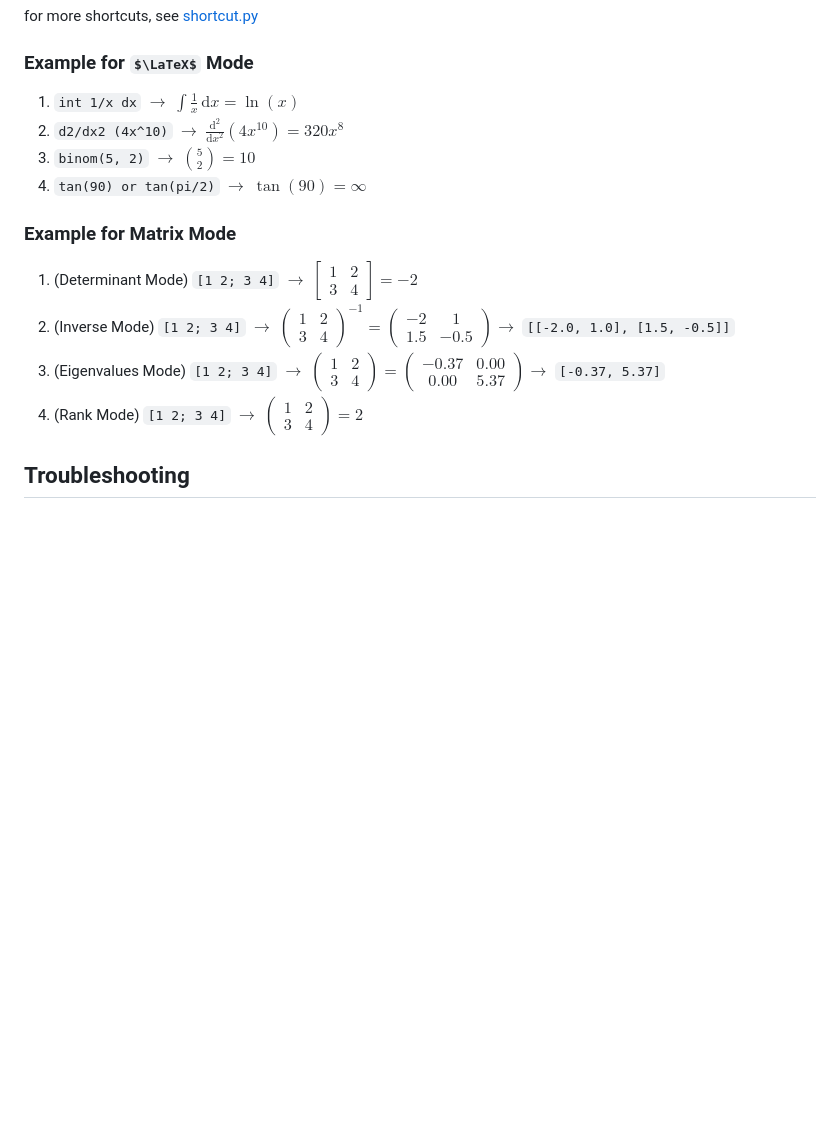
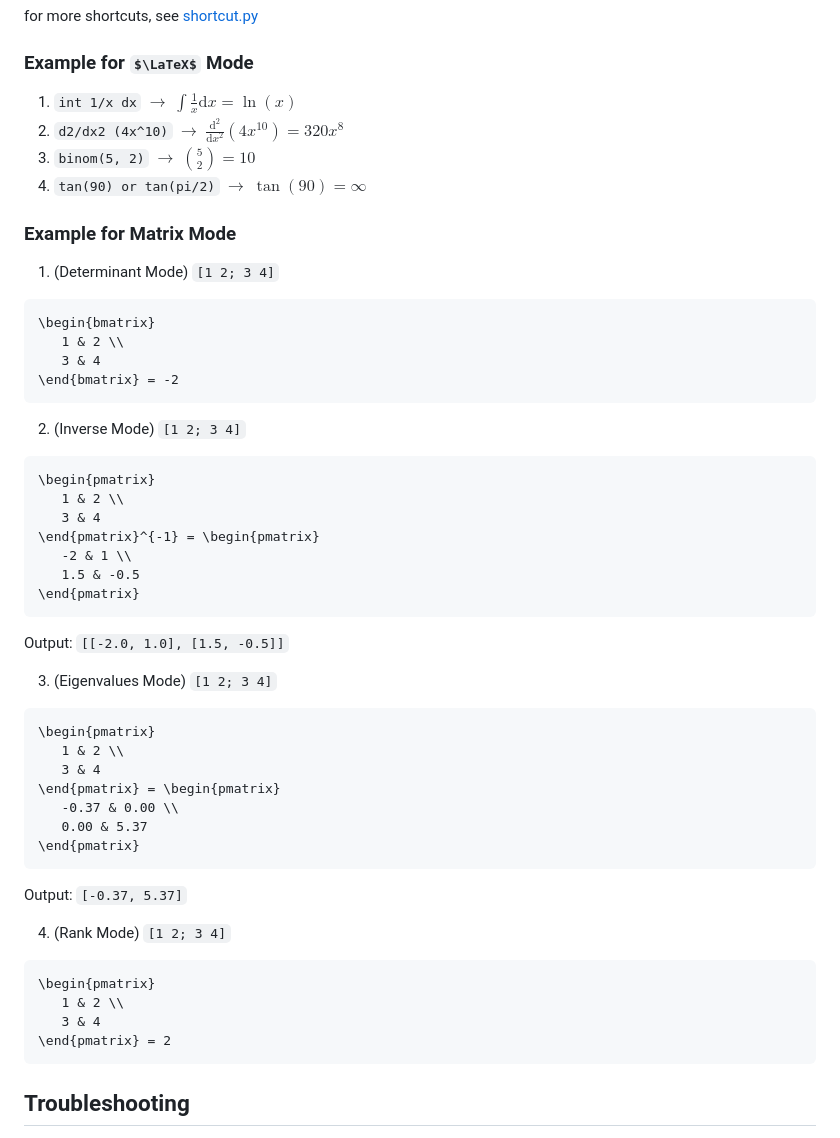
Before and after one commit to Goge052215/VorTeX, a Markdown page: README.md, the part around the change. Drawn GitHub-style; some formulas as TeX source; blank space fills up the shorter version.

````diff
--- a/README.md
+++ b/README.md
@@ -106,17 +106,52 @@ for more shortcuts, see [shortcut.py](latex_pack/shortcut.py)
 
 ### Example for $\LaTeX$ Mode
 
-1. `int 1/x dx` $\rightarrow$ $\displaystyle \int \frac{1}{x} \, \text{d}x = \ln(x)$
+1. `int 1/x dx` $\rightarrow$ $\displaystyle \int \frac{1}{x} \text{d}x = \ln(x)$
 2. `d2/dx2 (4x^10)` $\rightarrow$ $\displaystyle \frac{\text{d}^2}{\text{d}x^2} (4x^{10}) = 320x^8$
 3. `binom(5, 2)` $\rightarrow$ $\displaystyle \binom{5}{2} = 10$
 4. `tan(90) or tan(pi/2)` $\rightarrow$ $\tan(90) = \infty$
 
 ### Example for Matrix Mode
 
-1. (Determinant Mode) `[1 2; 3 4]` $\rightarrow$ $\begin{bmatrix} 1 & 2 \\ 3 & 4 \end{bmatrix} = -2$
-2. (Inverse Mode) `[1 2; 3 4]` $\rightarrow$ $\begin{pmatrix} 1 & 2 \\ 3 & 4 \end{pmatrix}^{-1} = \begin{pmatrix} -2 & 1 \\ 1.5 & -0.5 \end{pmatrix} \rightarrow$ `[[-2.0, 1.0], [1.5, -0.5]]`
-3. (Eigenvalues Mode) `[1 2; 3 4]` $\rightarrow$ $\begin{pmatrix} 1 & 2 \\ 3 & 4 \end{pmatrix} = \begin{pmatrix} -0.37 & 0.00 \\ 0.00 & 5.37 \end{pmatrix} \rightarrow$ `[-0.37, 5.37]`
-4. (Rank Mode) `[1 2; 3 4]` $\rightarrow$ $\begin{pmatrix} 1 & 2 \\ 3 & 4 \end{pmatrix} = 2$
+1. (Determinant Mode) `[1 2; 3 4]`
+```math
+\begin{bmatrix}
+   1 & 2 \\
+   3 & 4
+\end{bmatrix} = -2
+```
+
+2. (Inverse Mode) `[1 2; 3 4]`
+```math
+\begin{pmatrix}
+   1 & 2 \\
+   3 & 4
+\end{pmatrix}^{-1} = \begin{pmatrix}
+   -2 & 1 \\
+   1.5 & -0.5
+\end{pmatrix}
+```
+Output: `[[-2.0, 1.0], [1.5, -0.5]]`
+
+3. (Eigenvalues Mode) `[1 2; 3 4]`
+```math
+\begin{pmatrix}
+   1 & 2 \\
+   3 & 4
+\end{pmatrix} = \begin{pmatrix}
+   -0.37 & 0.00 \\
+   0.00 & 5.37
+\end{pmatrix}
+```
+Output: `[-0.37, 5.37]`
+
+4. (Rank Mode) `[1 2; 3 4]`
+```math
+\begin{pmatrix}
+   1 & 2 \\
+   3 & 4
+\end{pmatrix} = 2
+```
 
 ## Troubleshooting
 
````
